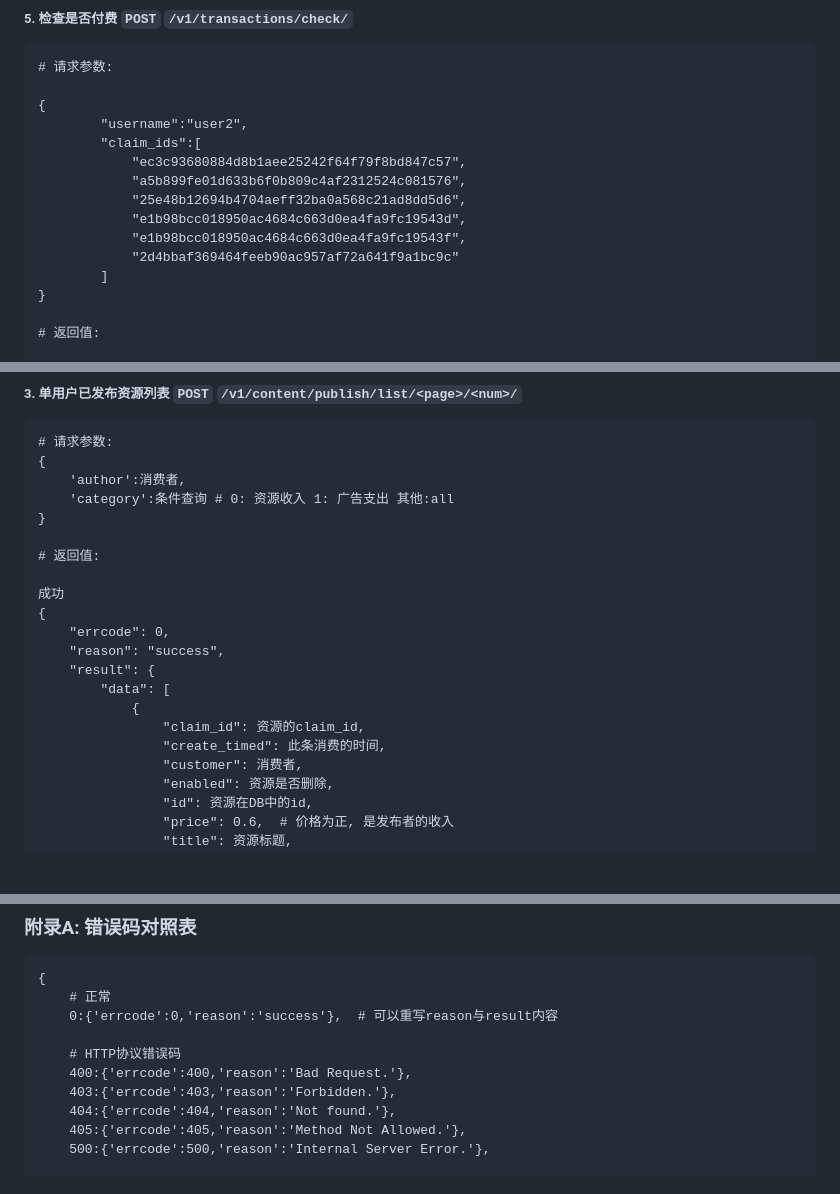
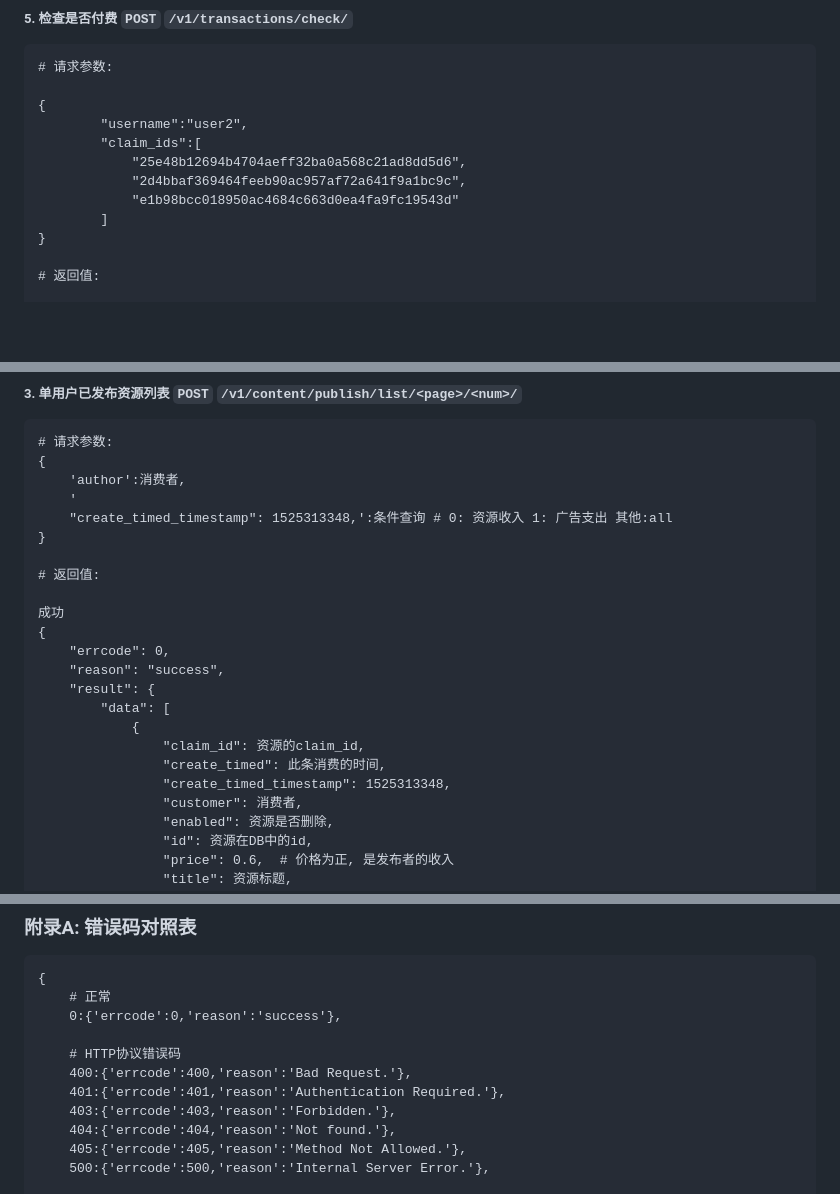
Before and after one commit to UlordChain/Ulord-platform, a Markdown page: ulord/API.md, 3 parts joined by grey strips. Drawn GitHub-style; blank space fills up the shorter version.

````diff
--- a/ulord/API.md
+++ b/ulord/API.md
@@ -480,12 +477,9 @@
 {
         "username":"user2",
         "claim_ids":[
-        	"ec3c93680884d8b1aee25242f64f79f8bd847c57",
-        	"a5b899fe01d633b6f0b809c4af2312524c081576",
         	"25e48b12694b4704aeff32ba0a568c21ad8dd5d6",
-        	"e1b98bcc018950ac4684c663d0ea4fa9fc19543d",
-        	"e1b98bcc018950ac4684c663d0ea4fa9fc19543f",
-        	"2d4bbaf369464feeb90ac957af72a641f9a1bc9c"
+        	"2d4bbaf369464feeb90ac957af72a641f9a1bc9c",
+        	"e1b98bcc018950ac4684c663d0ea4fa9fc19543d"
     	]
 }
 
@@ -804,7 +799,8 @@
 # 请求参数:
 {
     'author':消费者,
-    'category':条件查询 # 0: 资源收入 1: 广告支出 其他:all
+    '
+    "create_timed_timestamp": 1525313348,':条件查询 # 0: 资源收入 1: 广告支出 其他:all
 }
 
 # 返回值:
@@ -818,6 +814,7 @@
             {
                 "claim_id": 资源的claim_id,
                 "create_timed": 此条消费的时间,
+                "create_timed_timestamp": 1525313348,
                 "customer": 消费者,
                 "enabled": 资源是否删除,
                 "id": 资源在DB中的id,
@@ -855,10 +852,11 @@
 ```
 {
     # 正常
-    0:{'errcode':0,'reason':'success'},  # 可以重写reason与result内容
+    0:{'errcode':0,'reason':'success'},
 
     # HTTP协议错误码
     400:{'errcode':400,'reason':'Bad Request.'},
+    401:{'errcode':401,'reason':'Authentication Required.'},
     403:{'errcode':403,'reason':'Forbidden.'},
     404:{'errcode':404,'reason':'Not found.'},
     405:{'errcode':405,'reason':'Method Not Allowed.'},
````
Also changed, not shown: other parts of ulord/API.md (+13 -16 lines), ulord/DBER.png, 16 other files.
